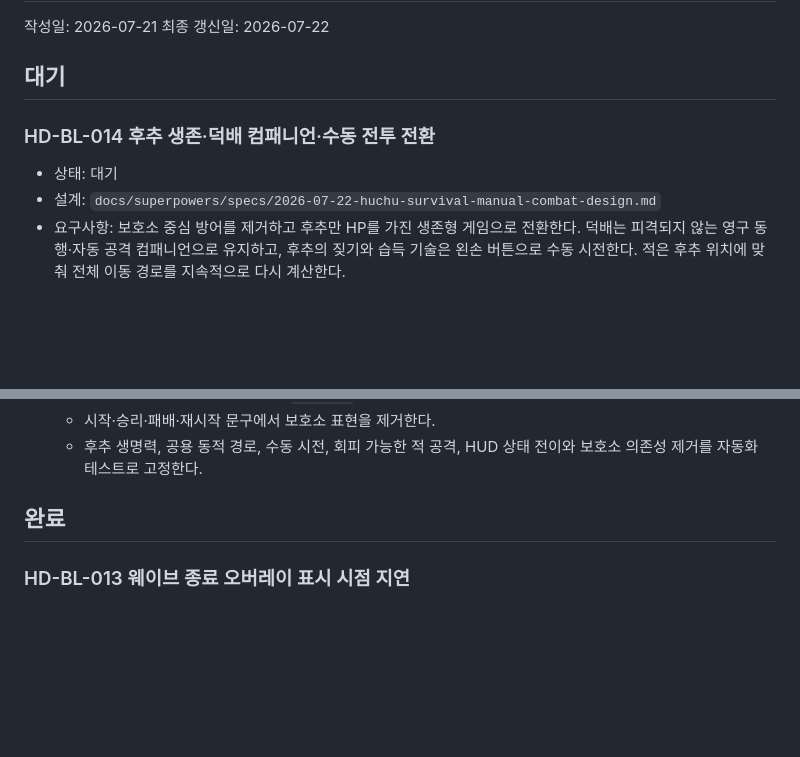
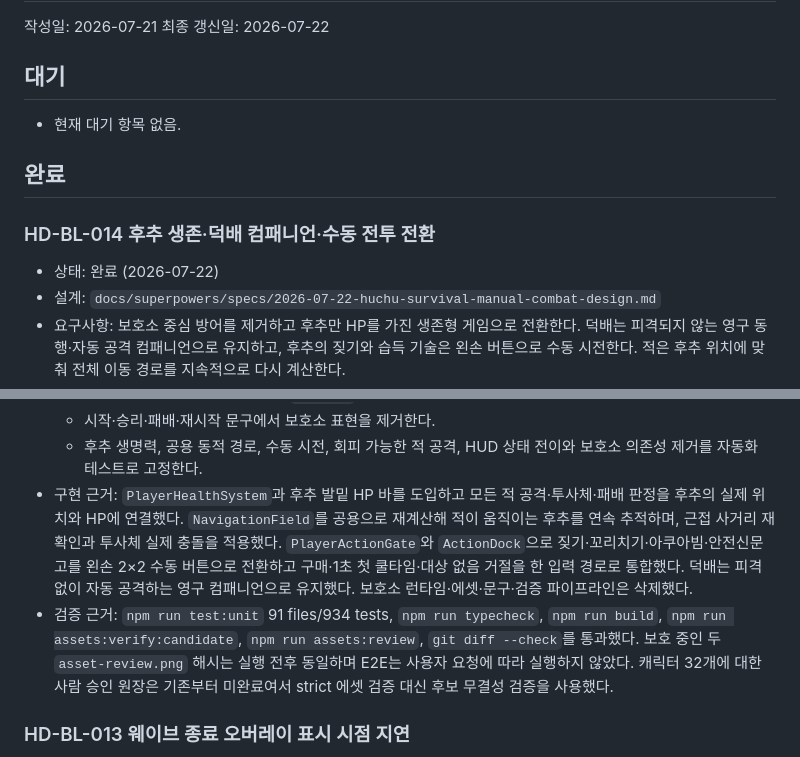
Before and after one commit to loomingsight/huchu-duckbae-center-defense, a Markdown page: docs/backlog.md, 2 parts joined by grey strips. Rendered like a GitHub page; blank space fills up the shorter version.

Commit message:
docs: 생존형 전투 전환 완료 기록

```diff
--- a/docs/backlog.md
+++ b/docs/backlog.md
@@ -5,9 +5,13 @@
 
 ## 대기
 
+- 현재 대기 항목 없음.
+
+## 완료
+
 ### HD-BL-014 후추 생존·덕배 컴패니언·수동 전투 전환
 
-- 상태: 대기
+- 상태: 완료 (2026-07-22)
 - 설계: `docs/superpowers/specs/2026-07-22-huchu-survival-manual-combat-design.md`
 - 요구사항: 보호소 중심 방어를 제거하고 후추만 HP를 가진 생존형 게임으로 전환한다. 덕배는 피격되지 않는 영구 동행·자동 공격 컴패니언으로 유지하고, 후추의 짖기와 습득 기술은 왼손 버튼으로 수동 시전한다. 적은 후추 위치에 맞춰 전체 이동 경로를 지속적으로 다시 계산한다.
 - 완료 조건:
@@ -29,8 +33,8 @@
   - 기존 좌상단 자동 기술 HUD에는 `덕배·자동` 상태만 남긴다.
   - 시작·승리·패배·재시작 문구에서 보호소 표현을 제거한다.
   - 후추 생명력, 공용 동적 경로, 수동 시전, 회피 가능한 적 공격, HUD 상태 전이와 보호소 의존성 제거를 자동화 테스트로 고정한다.
-
-## 완료
+- 구현 근거: `PlayerHealthSystem`과 후추 발밑 HP 바를 도입하고 모든 적 공격·투사체·패배 판정을 후추의 실제 위치와 HP에 연결했다. `NavigationField`를 공용으로 재계산해 적이 움직이는 후추를 연속 추적하며, 근접 사거리 재확인과 투사체 실제 충돌을 적용했다. `PlayerActionGate`와 `ActionDock`으로 짖기·꼬리치기·아쿠아빔·안전신문고를 왼손 2×2 수동 버튼으로 전환하고 구매·1초 첫 쿨타임·대상 없음 거절을 한 입력 경로로 통합했다. 덕배는 피격 없이 자동 공격하는 영구 컴패니언으로 유지했다. 보호소 런타임·에셋·문구·검증 파이프라인은 삭제했다.
+- 검증 근거: `npm run test:unit` 91 files/934 tests, `npm run typecheck`, `npm run build`, `npm run assets:verify:candidate`, `npm run assets:review`, `git diff --check`를 통과했다. 보호 중인 두 `asset-review.png` 해시는 실행 전후 동일하며 E2E는 사용자 요청에 따라 실행하지 않았다. 캐릭터 32개에 대한 사람 승인 원장은 기존부터 미완료여서 strict 에셋 검증 대신 후보 무결성 검증을 사용했다.
 
 ### HD-BL-013 웨이브 종료 오버레이 표시 시점 지연
 
```
